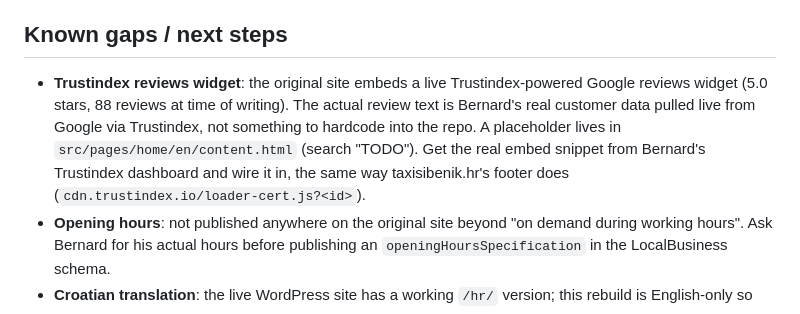
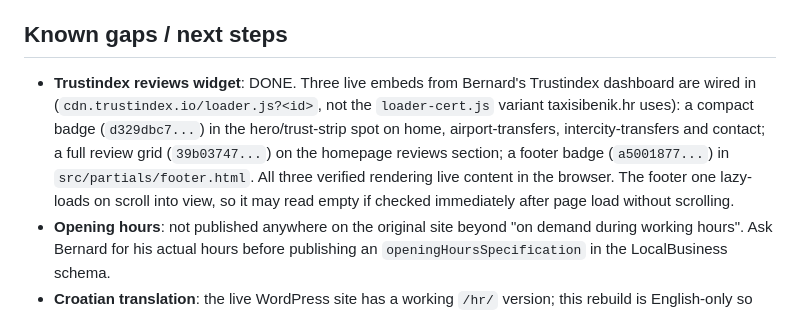
Before and after one commit to sakicant/taxibernard, a Markdown page: CLAUDE.md, the part around the change. GitHub-like rendering.

Commit message:
Update CLAUDE.md: Trustindex widget gap is resolved
Co-Authored-By: Claude Sonnet 5 <noreply@anthropic.com>

```diff
--- a/CLAUDE.md
+++ b/CLAUDE.md
@@ -67,14 +67,15 @@ replace CabGrid and WordPress entirely once this is live.
 
 ## Known gaps / next steps
 
-- **Trustindex reviews widget**: the original site embeds a live
-  Trustindex-powered Google reviews widget (5.0 stars, 88 reviews at time of
-  writing). The actual review text is Bernard's real customer data pulled
-  live from Google via Trustindex, not something to hardcode into the repo.
-  A placeholder lives in `src/pages/home/en/content.html` (search "TODO").
-  Get the real embed snippet from Bernard's Trustindex dashboard and wire
-  it in, the same way taxisibenik.hr's footer does
-  (`cdn.trustindex.io/loader-cert.js?<id>`).
+- **Trustindex reviews widget**: DONE. Three live embeds from Bernard's
+  Trustindex dashboard are wired in (`cdn.trustindex.io/loader.js?<id>`,
+  not the `loader-cert.js` variant taxisibenik.hr uses): a compact badge
+  (`d329dbc7...`) in the hero/trust-strip spot on home, airport-transfers,
+  intercity-transfers and contact; a full review grid (`39b03747...`) on
+  the homepage reviews section; a footer badge (`a5001877...`) in
+  `src/partials/footer.html`. All three verified rendering live content in
+  the browser. The footer one lazy-loads on scroll into view, so it may
+  read empty if checked immediately after page load without scrolling.
 - **Opening hours**: not published anywhere on the original site beyond "on
   demand during working hours". Ask Bernard for his actual hours before
   publishing an `openingHoursSpecification` in the LocalBusiness schema.
```
